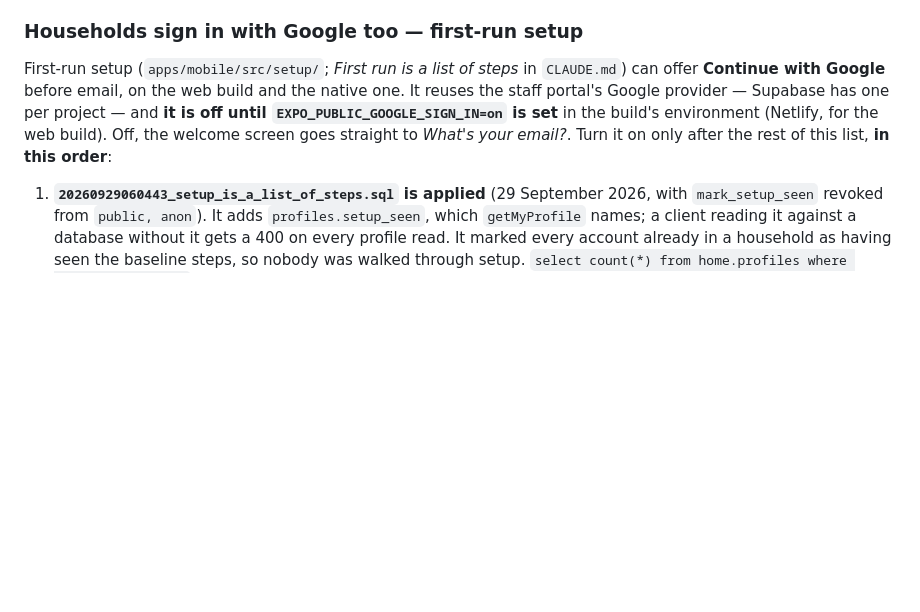
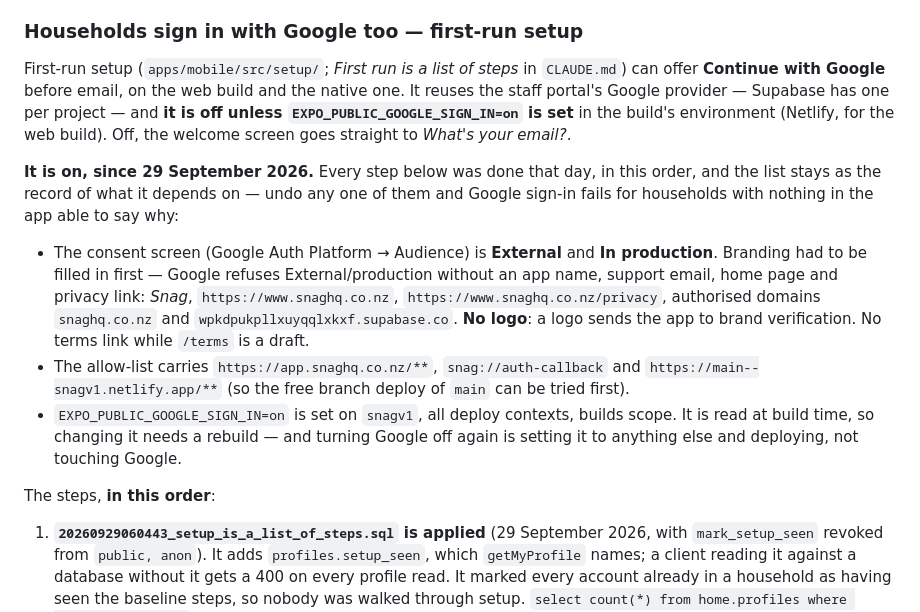
Before and after one commit to Mturnernz/snag-app, a Markdown page: SNAG_INFRA_NOTES.md, the part around the change. Rendered like a GitHub page; blank space fills up the shorter version.

Commit message:
Infra notes: Google sign-in is on for households
Recorded as done on 29 September 2026: the consent screen External and in
production (with the branding Google requires first, and no logo), the three
redirect URLs on the allow-list, and EXPO_PUBLIC_GOOGLE_SIGN_IN=on on snagv1.
Turning it off again is the env var and a deploy, not Google.

Co-Authored-By: Claude Opus 5.5 <noreply@anthropic.com>
Claude-Session: https://claude.ai/code/session_018bQ2T3AtKkh1qJtVXk9nXS

```diff
--- a/SNAG_INFRA_NOTES.md
+++ b/SNAG_INFRA_NOTES.md
@@ -490,10 +490,27 @@ staff list*; and `select home.is_staff()` run as a staff token is `true`.
 
 First-run setup (`apps/mobile/src/setup/`; *First run is a list of steps* in `CLAUDE.md`) can offer
 **Continue with Google** before email, on the web build and the native one. It reuses the staff
-portal's Google provider — Supabase has one per project — and **it is off until
+portal's Google provider — Supabase has one per project — and **it is off unless
 `EXPO_PUBLIC_GOOGLE_SIGN_IN=on` is set** in the build's environment (Netlify, for the web build).
-Off, the welcome screen goes straight to *What's your email?*. Turn it on only after the rest of
-this list, **in this order**:
+Off, the welcome screen goes straight to *What's your email?*.
+
+**It is on, since 29 September 2026.** Every step below was done that day, in this order, and the
+list stays as the record of what it depends on — undo any one of them and Google sign-in fails for
+households with nothing in the app able to say why:
+
+- The consent screen (Google Auth Platform → Audience) is **External** and **In production**.
+  Branding had to be filled in first — Google refuses External/production without an app name,
+  support email, home page and privacy link: *Snag*, `https://www.snaghq.co.nz`,
+  `https://www.snaghq.co.nz/privacy`, authorised domains `snaghq.co.nz` and
+  `wpkdpukpllxuyqqlxkxf.supabase.co`. **No logo**: a logo sends the app to brand verification.
+  No terms link while `/terms` is a draft.
+- The allow-list carries `https://app.snaghq.co.nz/**`, `snag://auth-callback` and
+  `https://main--snagv1.netlify.app/**` (so the free branch deploy of `main` can be tried first).
+- `EXPO_PUBLIC_GOOGLE_SIGN_IN=on` is set on `snagv1`, all deploy contexts, builds scope. It is read
+  at build time, so changing it needs a rebuild — and turning Google off again is setting it to
+  anything else and deploying, not touching Google.
+
+The steps, **in this order**:
 
 1. **`20260929060443_setup_is_a_list_of_steps.sql` is applied** (29 September 2026, with
    `mark_setup_seen` revoked from `public, anon`). It adds `profiles.setup_seen`, which
```
